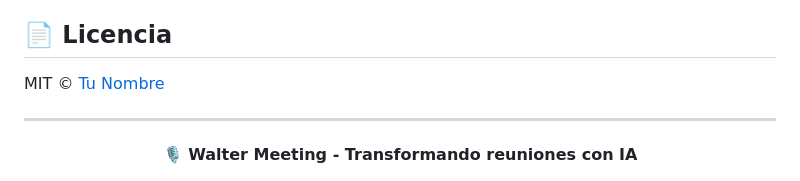
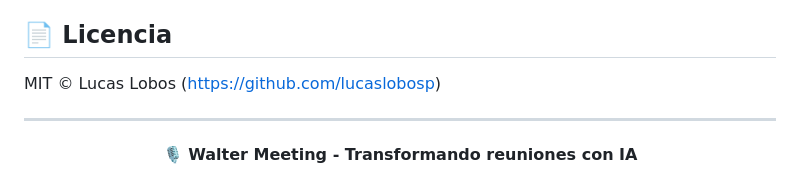
Before and after one commit to lucaslobosp/Walter-Meeting-AI, a Markdown page: README.md, the part around the change. Drawn GitHub-style.

```diff
--- a/README.md
+++ b/README.md
@@ -113,7 +113,7 @@ walter-meeting/
 
 ## 📄 Licencia
 
-MIT © [Tu Nombre](https://github.com/tu-usuario)
+MIT © Lucas Lobos (https://github.com/lucaslobosp)
 
 ---
 
```
